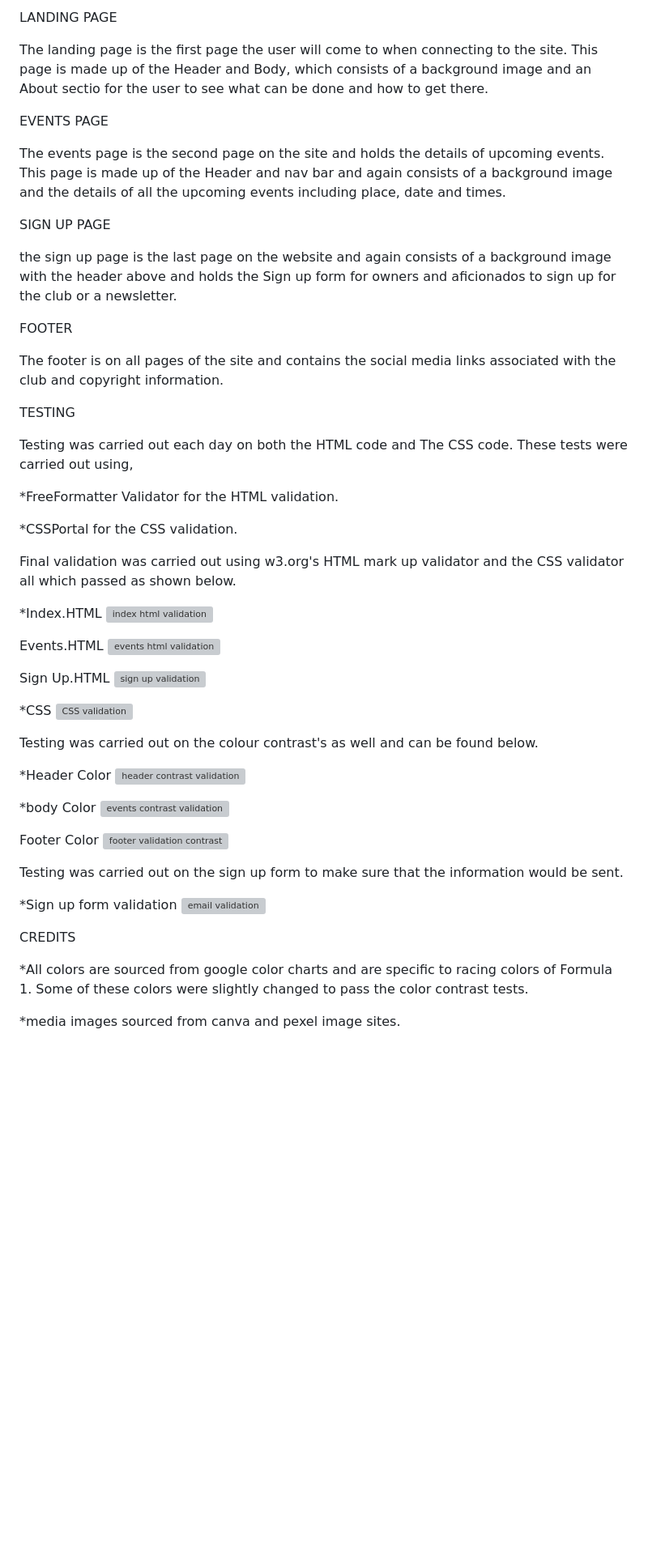
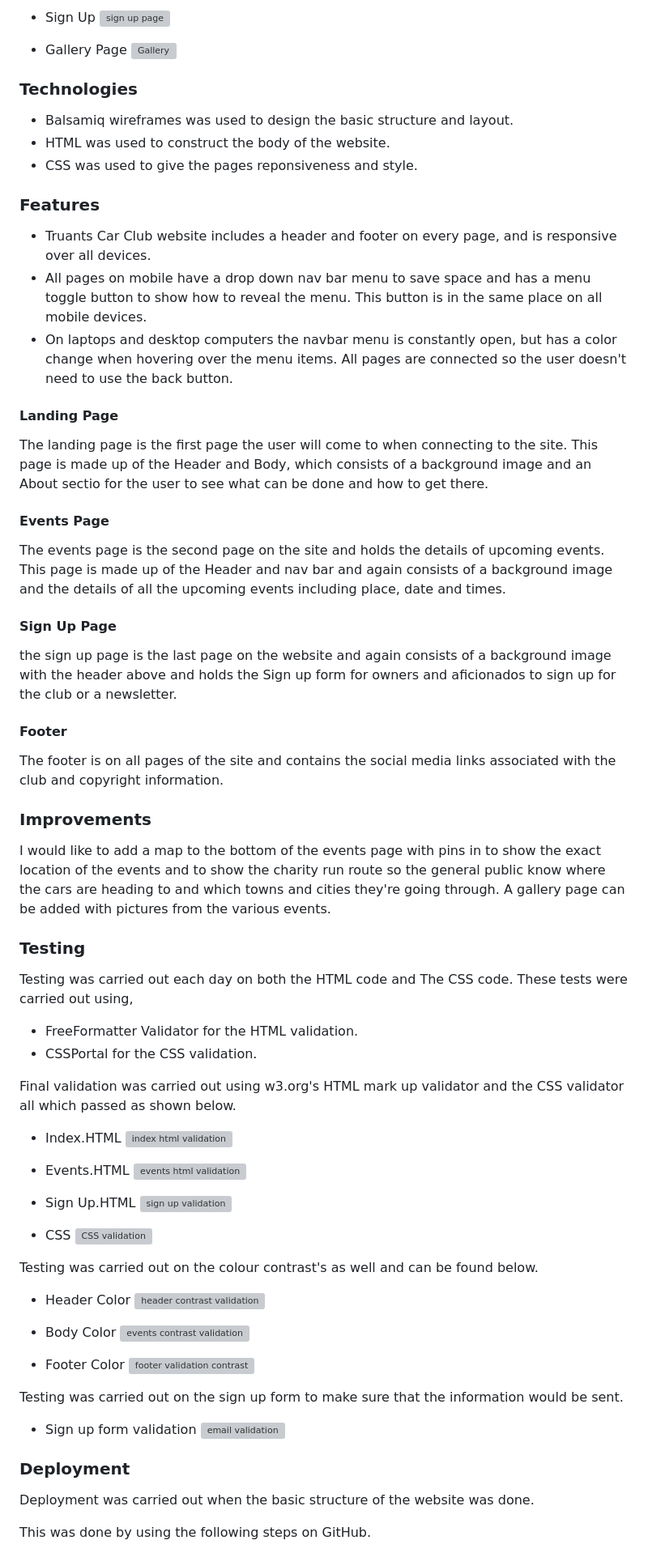
Before and after one commit to grant-britchford/truants-car-club, a Markdown page: README.md, the part around one of its changes. Shown at 81% size. Drawn GitHub-style; blank space fills up the shorter version; grey boxes are pictures that could not be loaded.

Commit message:
Update README.md
Final format of README

```diff
--- a/README.md
+++ b/README.md
@@ -36,62 +36,82 @@ FEATURES
 
-LANDING PAGE
+- Sign Up
+![sign up page](https://github.com/grant-britchford/truants-car-club/assets/145594323/f1c4a058-147d-4546-ab5a-003395bc5319)
+
+- Gallery Page
+![Gallery](https://github.com/grant-britchford/truants-car-club/assets/145594323/e4af0bf4-f1b7-487d-b59f-fface6d9b9b3)
+
+### Technologies
+- Balsamiq wireframes was used to design the basic structure and layout.
+- HTML was used to construct the body of the website.
+- CSS was used to give the pages reponsiveness and style.
+
+### Features
+
+- Truants Car Club website includes a header and footer on every page, and is responsive over all devices.
+- All pages on mobile have a drop down nav bar menu to save space and has a menu toggle button to show how to reveal the menu. This button is in the same place on all mobile devices.
+- On laptops and desktop computers the navbar menu is constantly open, but has a color change when hovering over the menu items. All pages are connected so the user doesn't need to use the back button.
+
+#### Landing Page
 
 The landing page is the first page the user will come to when connecting to the site. This page is made up of the Header and Body, which consists of a background image and an About sectio for the user to see what can be done and how to get there.
 
-
-EVENTS PAGE
+#### Events Page
 
 The events page is the second page on the site and holds the details of upcoming events. This page is made up of the Header and nav bar and again consists of a background image and the details of all the upcoming events including place, date and times.
 
-SIGN UP PAGE
+#### Sign Up Page
 
 the sign up page is the last page on the website and again consists of a background image with the header above and holds the Sign up form for owners and aficionados to sign up for the club or a newsletter.
 
-FOOTER
+#### Footer
 
 The footer is on all pages of the site and contains the social media links associated with the club and copyright information.
 
-TESTING
+### Improvements
+
+I would like to add a map to the bottom of the events page with pins in to show the exact location of the events and to show the charity run route so the general public know where the cars are heading to and which towns and cities they're going through.
+A gallery page can be added with pictures from the various events.
+
+### Testing
 
 Testing was carried out each day on both the HTML code and The CSS code. These tests were carried out using,
 
-*FreeFormatter Validator for the HTML validation.
-
-*CSSPortal for the CSS validation.
+- FreeFormatter Validator for the HTML validation.
+- CSSPortal for the CSS validation.
 
 Final validation was carried out using w3.org's HTML mark up validator and the CSS validator all which passed as shown below.
 
-*Index.HTML
+- Index.HTML
 ![index html validation](https://github.com/grant-britchford/truants-car-club/assets/145594323/f0b21635-bee6-4e57-839a-9f14a75d8333)
 
-Events.HTML
+- Events.HTML
 ![events html validation](https://github.com/grant-britchford/truants-car-club/assets/145594323/4f6a491b-9a3d-4f8f-a530-1208e7809fc7)
 
-Sign Up.HTML
+- Sign Up.HTML
 ![sign up validation](https://github.com/grant-britchford/truants-car-club/assets/145594323/d3fab2fb-7cd2-4030-9ad0-2fc29ff8801a)
 
-*CSS
+- CSS
 ![CSS validation](https://github.com/grant-britchford/truants-car-club/assets/145594323/2b4f64ce-ab38-47ed-b73c-ce072ca3bd1c)
 
 Testing was carried out on the colour contrast's as well and can be found below.
 
-*Header Color
+- Header Color
 ![header contrast validation](https://github.com/grant-britchford/truants-car-club/assets/145594323/175dd734-5753-48e1-a72e-aebc41f28fc9)
 
-*body Color
+- Body Color
 ![events contrast validation](https://github.com/grant-britchford/truants-car-club/assets/145594323/b47b1e35-1596-470b-80e2-c95b10b58dee)
 
-Footer Color
+- Footer Color
 ![footer validation contrast](https://github.com/grant-britchford/truants-car-club/assets/145594323/8acc9197-b65a-417e-aeb2-f4037fd1a87e)
 
 Testing was carried out on the sign up form to make sure that the information would be sent.
 
-*Sign up form validation
+- Sign up form validation
 ![email validation](https://github.com/grant-britchford/truants-car-club/assets/145594323/1484517f-f440-4d62-97b2-af7d5f66e213)
 
-CREDITS
+### Deployment
 
-*All colors are sourced from google color charts and are specific to racing colors of Formula 1. Some of these colors were slightly changed to pass the color contrast tests.
+Deployment was carried out when the basic structure of the website was done.
 
-*media images sourced from canva and pexel image sites.
+This was done by using the following steps on GitHub.
 
```
Also changed, not shown: other parts of README.md (+35 -24 lines).
